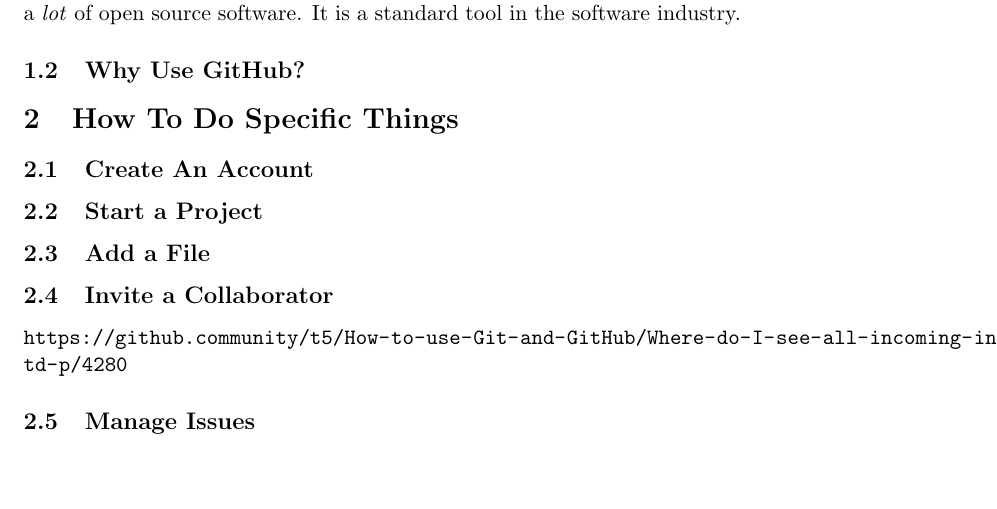
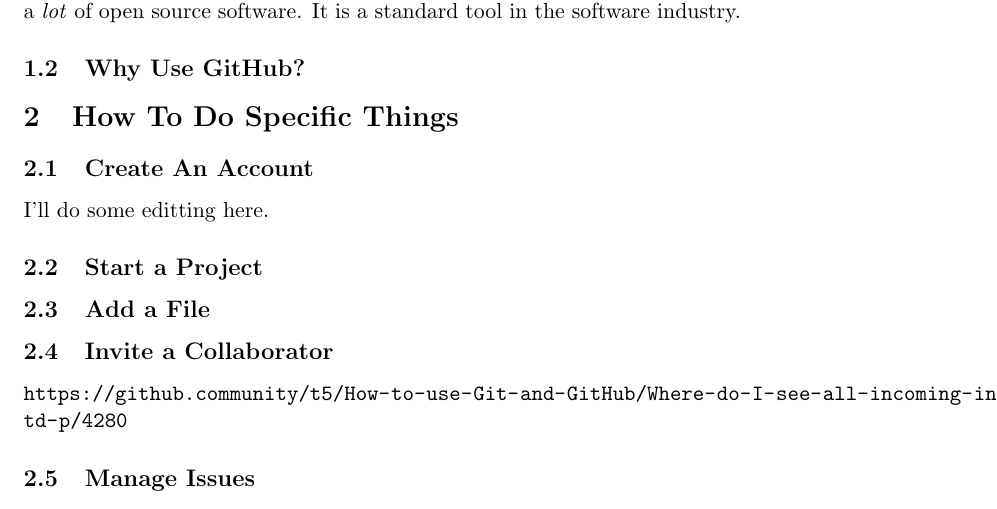
Before and after one commit to andrewpenland/PowerfulGroupCovers, a LaTeX document (GitHubMathResearch.tex): part of page 1 of 4, cut so that both start at the same text, the shorter picture padded with empty space. Compiled offline with pdfLaTeX.

Commit message:
Update GitHubMathResearch.tex

```diff
--- a/GitHubMathResearch.tex
+++ b/GitHubMathResearch.tex
@@ -21,6 +21,8 @@
 \section{How To Do Specific Things}
 
 \subsection{Create An Account}
+
+I'll do some editting here.
 
 \subsection{Start a Project}
 
```
